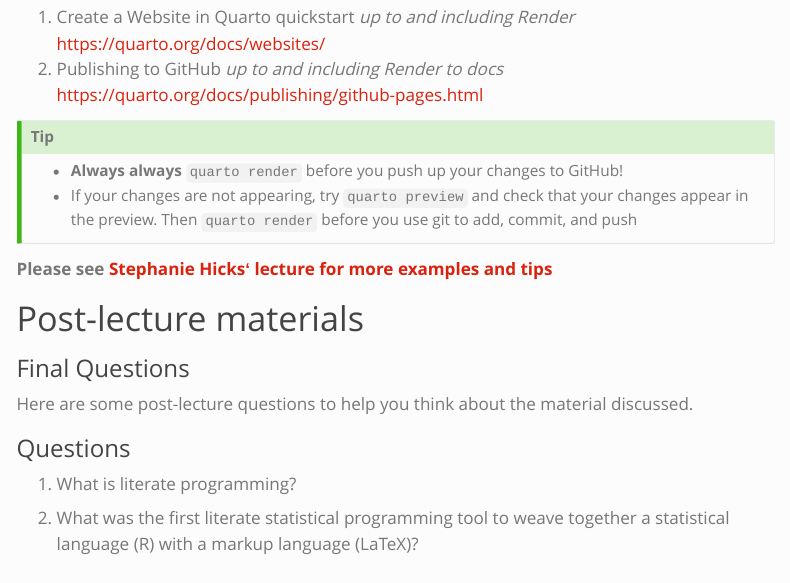
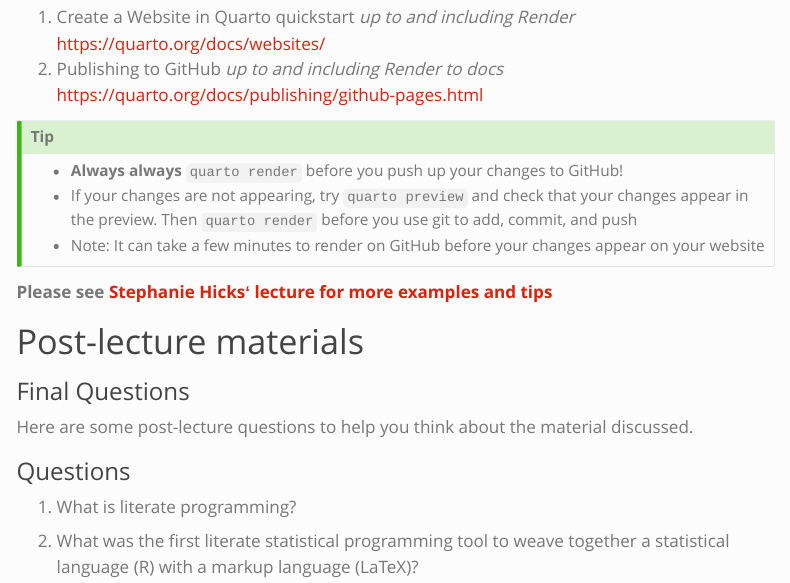
Before and after one commit to mbutler808/rclass, a Quarto document (posts/2023-01-26-intro-quarto/index.qmd): the page in a window 1100 px wide, from 7160 px down. Rendered offline with R 4.5, knitr and Pandoc in place of Quarto, with nearby package versions; menus at the side of the page are left out.

Commit message:
fixed callout tip

```diff
--- a/posts/2023-01-26-intro-quarto/index.qmd
+++ b/posts/2023-01-26-intro-quarto/index.qmd
@@ -229,6 +229,7 @@ We are going to learn using Quarto. Letʻs start by getting a simple webpage up.
 ::: {.callout-tip}
 -  **Always always** `quarto render` before you push up your changes to GitHub!
 -  If your changes are not appearing, try `quarto preview` and check that your changes appear in the preview. Then `quarto render` before you use git to add, commit, and push
+-  Note: It can take a few minutes to render on GitHub before your changes appear on your website
 :::
 
 **Please see [Stephanie Hicksʻ lecture for more examples and tips](https://www.stephaniehicks.com/jhustatcomputing2022/posts/2022-09-01-literate-programming/#create-and-knit-your-first-r-markdown-document)**
```
Also changed, not shown: 8 other files.
